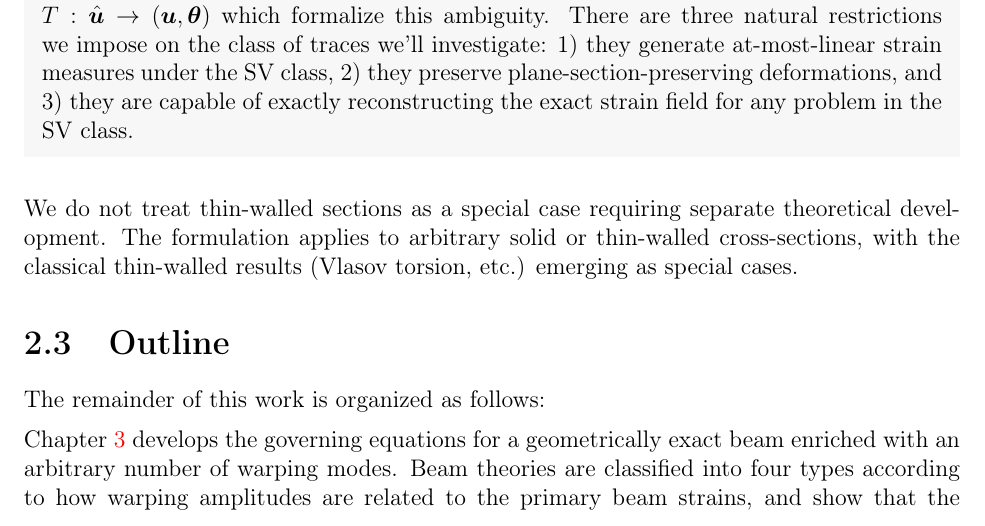
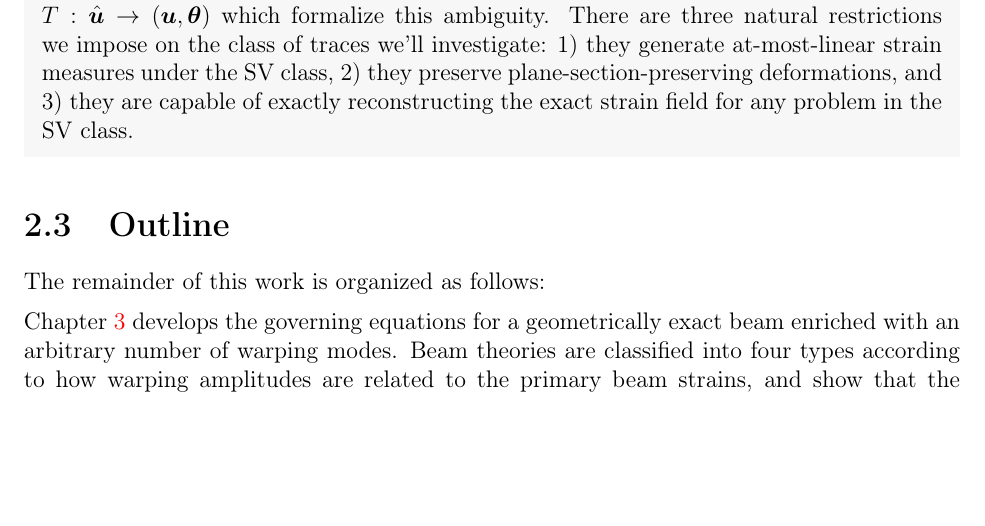
Before and after one commit to claudioperez/Thesis-Internal, a LaTeX thesis (main.tex, which reads Body/Part-I.tex): part of page 16 of 210, cut so that both start at the same text, the shorter picture padded with empty space. Compiled offline with pdfLaTeX.

Commit message:
Update on Overleaf.

```diff
--- a/Body/Part-I.tex
+++ b/Body/Part-I.tex
@@ -104,11 +104,6 @@ So then we introduce the abstraction of traces, $T: \hat{\bm u} \rightarrow (\bm
 There are three natural restrictions we impose on the class of traces we'll investigate: 1) they generate at-most-linear strain measures under the SV class, 2) they preserve plane-section-preserving deformations, and 3) they are capable of exactly reconstructing the exact strain field for any problem in the SV class.
 \end{Aside}
 
-We do not treat thin-walled sections as a special case requiring separate
-theoretical development. The formulation applies to arbitrary solid or
-thin-walled cross-sections, with the classical thin-walled results
-(Vlasov torsion, etc.) emerging as special cases.
-
 
 \subsection{Outline}
 
```
Also changed, not shown: Body/Library/main.tex (+2 -2 lines), Body/Xara/main.tex (+1 -1 lines).
